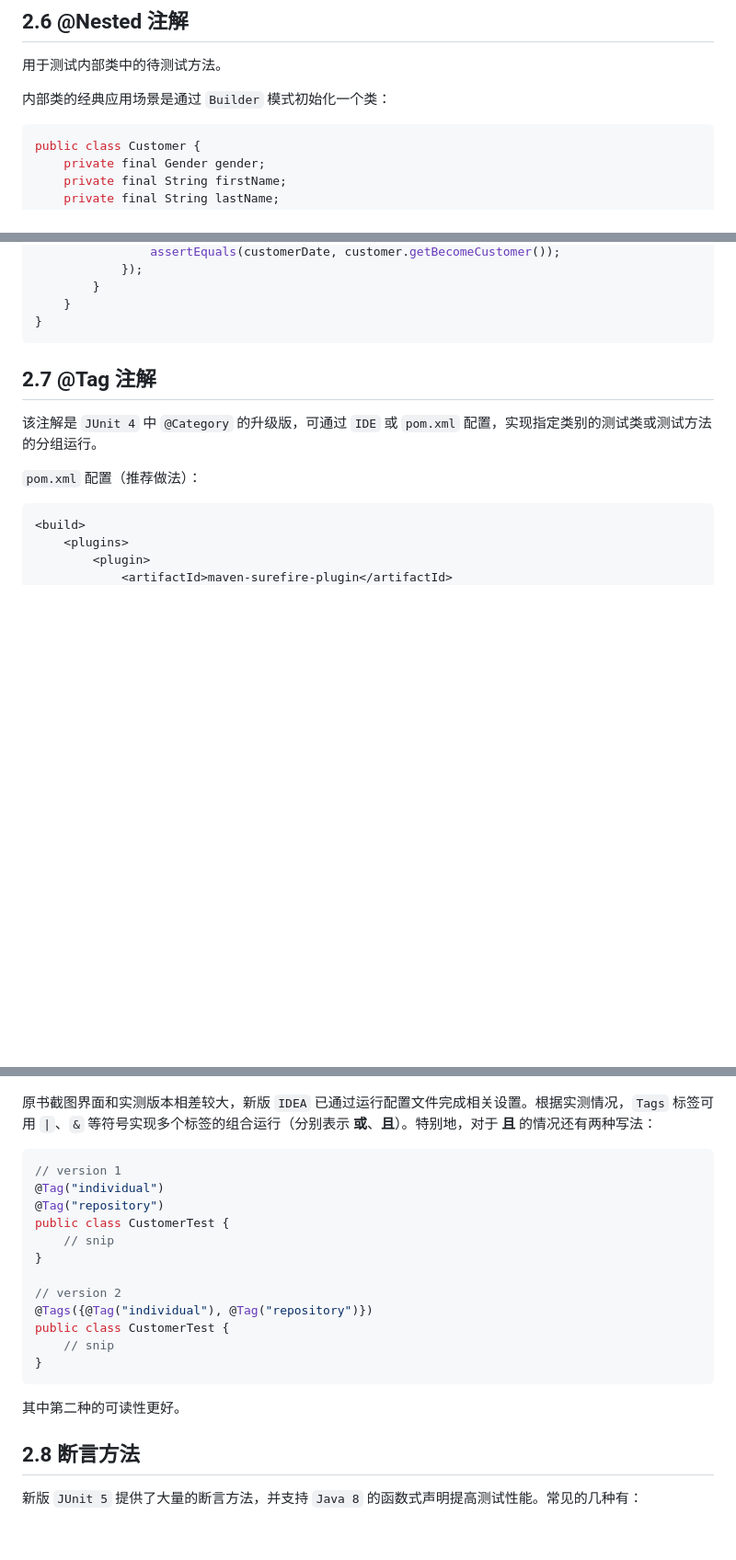
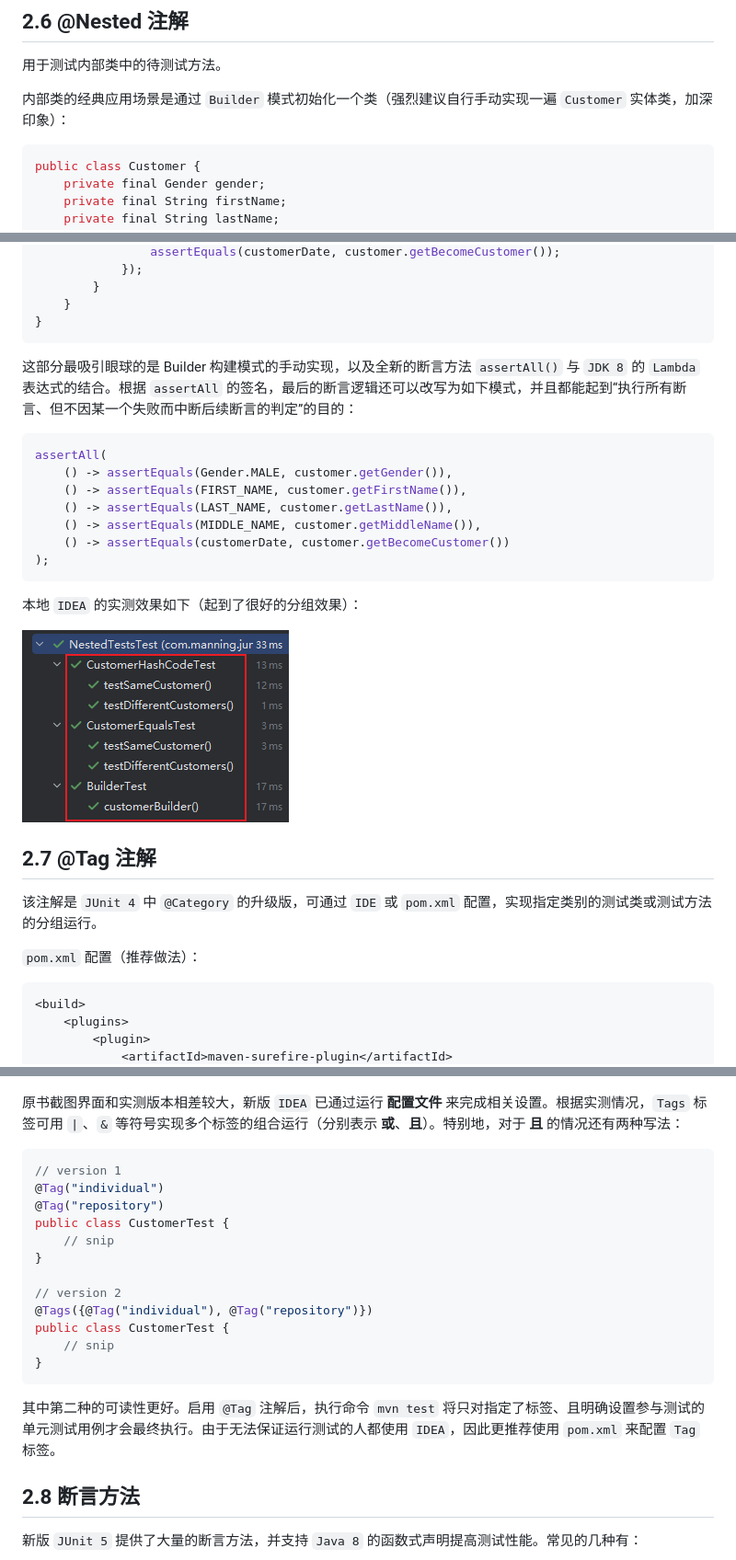
Before and after one commit to SafeWinter/junit-in-action3-notes, a Markdown page: notes/Ch02_exploring_core_JUnit.md, 3 parts joined by grey strips. Shown: that part at 92% size. Drawn GitHub-style; pictures changed too: assets/2.12.png (added); blank space fills up the shorter version.

Commit message:
updated notes for Ch02

````diff
--- a/notes/Ch02_exploring_core_JUnit.md
+++ b/notes/Ch02_exploring_core_JUnit.md
@@ -193,7 +193,7 @@ class SUTTest {
 
 用于测试内部类中的待测试方法。
 
-内部类的经典应用场景是通过 `Builder` 模式初始化一个类：
+内部类的经典应用场景是通过 `Builder` 模式初始化一个类（强烈建议自行手动实现一遍 `Customer` 实体类，加深印象）：
 
 ```java
 public class Customer {
@@ -277,6 +277,22 @@ public class NestedTestsTest {
 }
 ```
 
+这部分最吸引眼球的是 Builder 构建模式的手动实现，以及全新的断言方法 `assertAll()` 与 `JDK 8` 的 `Lambda` 表达式的结合。根据 `assertAll` 的签名，最后的断言逻辑还可以改写为如下模式，并且都能起到“执行所有断言、但不因某一个失败而中断后续断言的判定”的目的：
+
+```java
+assertAll(
+    () -> assertEquals(Gender.MALE, customer.getGender()),
+    () -> assertEquals(FIRST_NAME, customer.getFirstName()),
+    () -> assertEquals(LAST_NAME, customer.getLastName()),
+    () -> assertEquals(MIDDLE_NAME, customer.getMiddleName()),
+    () -> assertEquals(customerDate, customer.getBecomeCustomer())
+);
+```
+
+本地 `IDEA` 的实测效果如下（起到了很好的分组效果）：
+
+![](../assets/2.12.png)
+
 
 
 ## 2.7 @Tag 注解
@@ -303,7 +319,7 @@ public class NestedTestsTest {
 
 ![](../assets/2.4.png)
 
-原书截图界面和实测版本相差较大，新版 `IDEA` 已通过运行配置文件完成相关设置。根据实测情况，`Tags` 标签可用 `|`、`&` 等符号实现多个标签的组合运行（分别表示 **或**、**且**）。特别地，对于 **且** 的情况还有两种写法：
+原书截图界面和实测版本相差较大，新版 `IDEA` 已通过运行 **配置文件** 来完成相关设置。根据实测情况，`Tags` 标签可用 `|`、`&` 等符号实现多个标签的组合运行（分别表示 **或**、**且**）。特别地，对于 **且** 的情况还有两种写法：
 
 ```java
 // version 1
@@ -320,7 +336,7 @@ public class CustomerTest {
 }
 ```
 
-其中第二种的可读性更好。
+其中第二种的可读性更好。启用 `@Tag` 注解后，执行命令 `mvn test` 将只对指定了标签、且明确设置参与测试的单元测试用例才会最终执行。由于无法保证运行测试的人都使用 `IDEA`，因此更推荐使用 `pom.xml` 来配置 `Tag` 标签。
 
 
 
````
Also changed, not shown: other parts of notes/Ch02_exploring_core_JUnit.md (+1 -1 lines).
